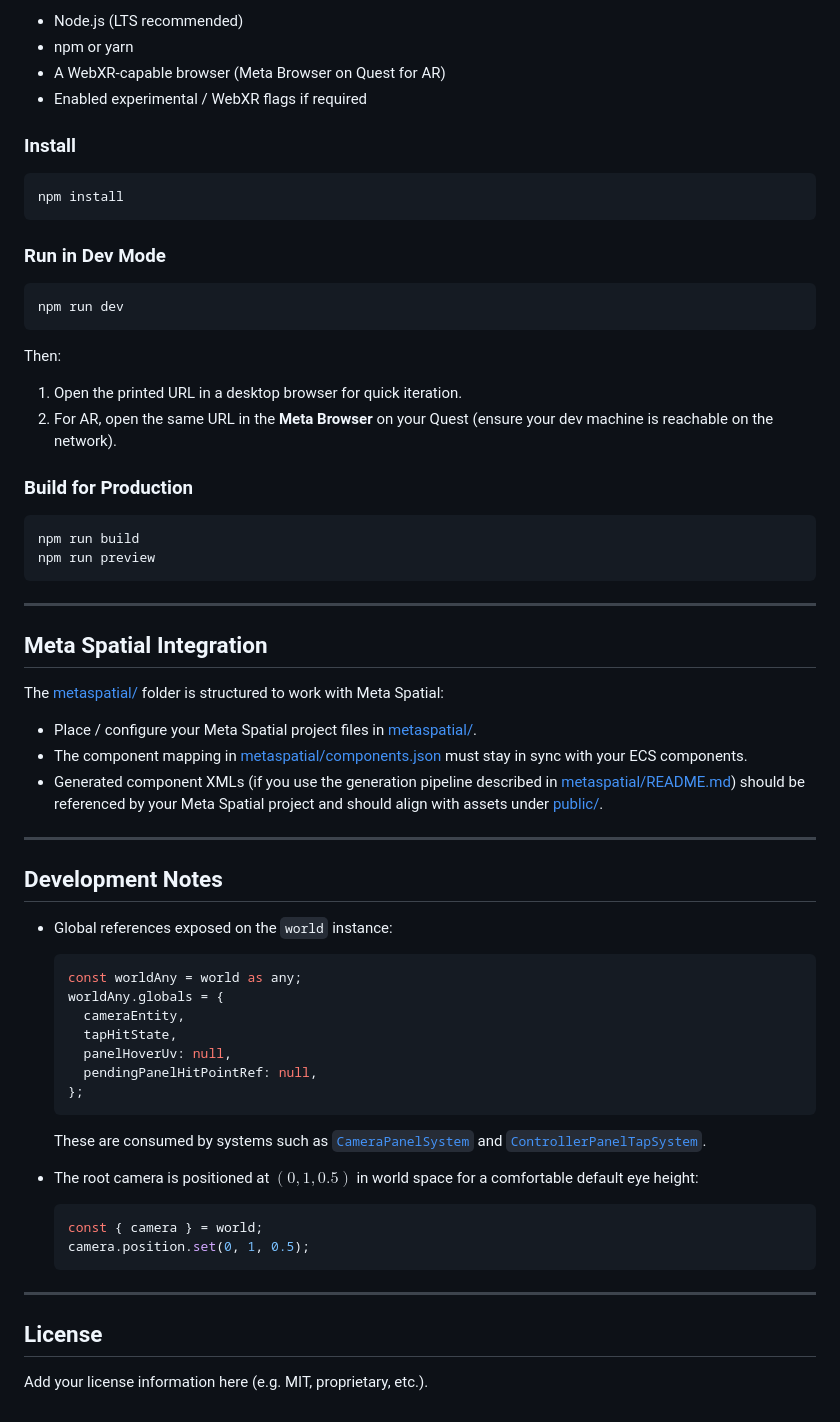
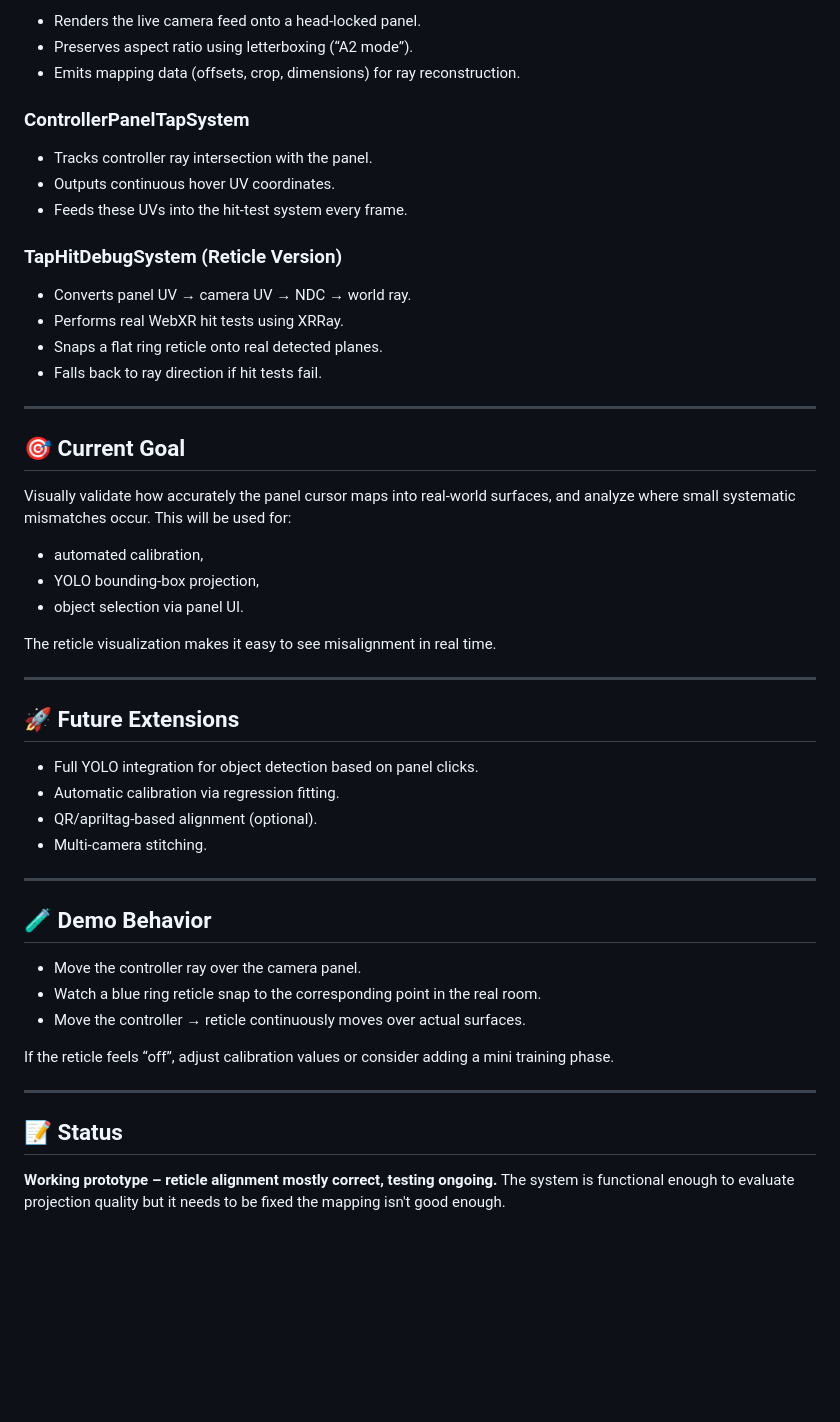
Before and after one commit to aribornstein/QuestCam2AR, a Markdown page: README.md, the part around the change printed below. GitHub-like rendering; blank space fills up the shorter version.

````diff
--- a/README.md
+++ b/README.md
@@ -77,70 +50,56 @@ QuestCam2AR is a WebXR + Meta Spatial SDK prototype that lets you:
 
-- Node.js (LTS recommended)
-- npm or yarn
-- A WebXR‑capable browser (Meta Browser on Quest for AR)
-- Enabled experimental / WebXR flags if required
+* Renders the live camera feed onto a head-locked panel.
+* Preserves aspect ratio using letterboxing (“A2 mode”).
+* Emits mapping data (offsets, crop, dimensions) for ray reconstruction.
 
-### Install
+### **ControllerPanelTapSystem**
 
-```sh
-npm install
-```
+* Tracks controller ray intersection with the panel.
+* Outputs continuous hover UV coordinates.
+* Feeds these UVs into the hit-test system every frame.
 
-### Run in Dev Mode
+### **TapHitDebugSystem (Reticle Version)**
 
-```sh
-npm run dev
-```
-
-Then:
-
-1. Open the printed URL in a desktop browser for quick iteration.
-2. For AR, open the same URL in the **Meta Browser** on your Quest (ensure your dev machine is reachable on the network).
-
-### Build for Production
-
-```sh
-npm run build
-npm run preview
-```
+* Converts panel UV → camera UV → NDC → world ray.
+* Performs real WebXR hit tests using XRRay.
+* Snaps a flat ring reticle onto real detected planes.
+* Falls back to ray direction if hit tests fail.
 
 ---
 
-## Meta Spatial Integration
+## 🎯 **Current Goal**
 
-The [metaspatial/](metaspatial/) folder is structured to work with Meta Spatial:
+Visually validate how accurately the panel cursor maps into real-world surfaces, and analyze where small systematic mismatches occur.
+This will be used for:
 
-- Place / configure your Meta Spatial project files in [metaspatial/](metaspatial/).
-- The component mapping in [metaspatial/components.json](metaspatial/components.json) must stay in sync with your ECS components.
-- Generated component XMLs (if you use the generation pipeline described in [metaspatial/README.md](metaspatial/README.md)) should be referenced by your Meta Spatial project and should align with assets under [public/](public/).
+* automated calibration,
+* YOLO bounding-box projection,
+* object selection via panel UI.
+
+The reticle visualization makes it easy to see misalignment in real time.
 
 ---
 
-## Development Notes
+## 🚀 **Future Extensions**
 
-- Global references exposed on the `world` instance:
-
-  ```ts
-  const worldAny = world as any;
-  worldAny.globals = {
-    cameraEntity,
-    tapHitState,
-    panelHoverUv: null,
-    pendingPanelHitPointRef: null,
-  };
-  ```
-
-  These are consumed by systems such as [`CameraPanelSystem`](src/camera-panel-system.ts) and [`ControllerPanelTapSystem`](src/controller-panel-tap-system.ts).
-
-- The root camera is positioned at $(0, 1, 0.5)$ in world space for a comfortable default eye height:
-
-  ```ts
-  const { camera } = world;
-  camera.position.set(0, 1, 0.5);
-  ```
+* Full YOLO integration for object detection based on panel clicks.
+* Automatic calibration via regression fitting.
+* QR/apriltag-based alignment (optional).
+* Multi-camera stitching.
 
 ---
 
-## License
+## 🧪 **Demo Behavior**
 
-Add your license information here (e.g. MIT, proprietary, etc.).
+* Move the controller ray over the camera panel.
+* Watch a blue ring reticle snap to the corresponding point in the real room.
+* Move the controller → reticle continuously moves over actual surfaces.
+
+If the reticle feels “off”, adjust calibration values or consider adding a mini training phase.
+
+---
+
+## 📝 **Status**
+
+**Working prototype – reticle alignment mostly correct, testing ongoing.**
+The system is functional enough to evaluate projection quality but it needs to be fixed the mapping isn't good enough.
````
Also changed, not shown: other parts of README.md (+31 -58 lines).
